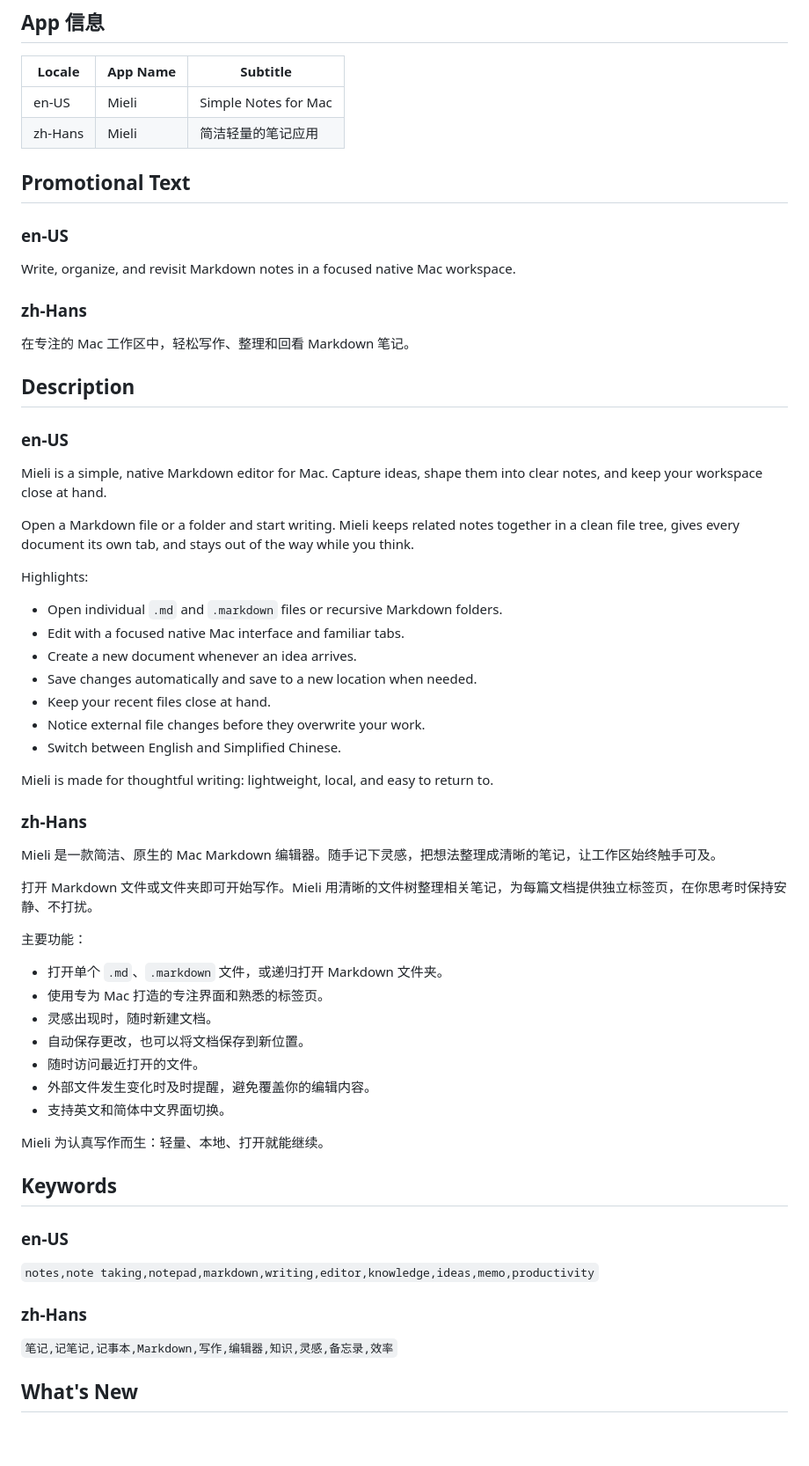
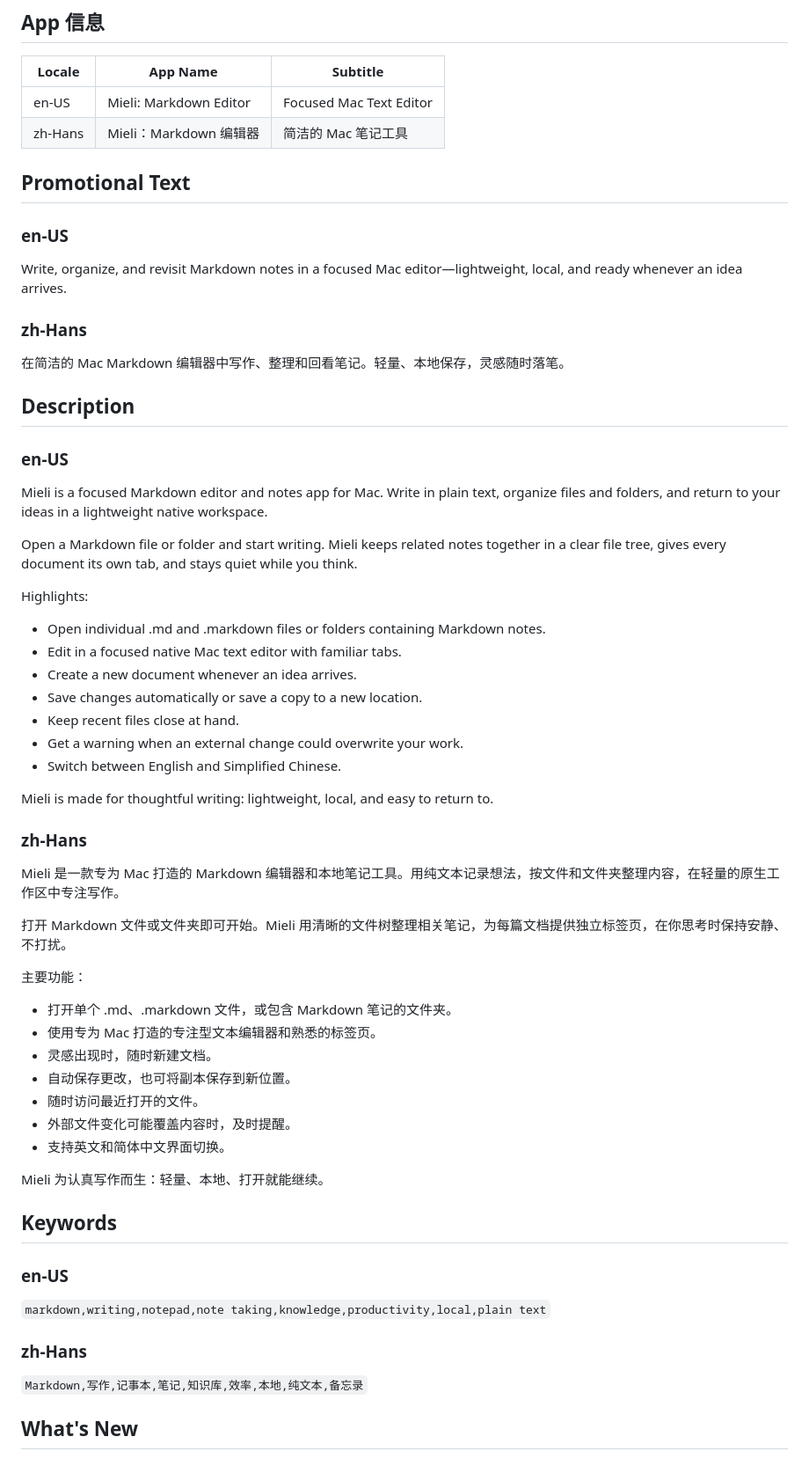
Before and after one commit to rd-nolan/Mieli, a Markdown page: release/app-store/app-store-copy.md, the part around the change. Shown at 88% size. Drawn GitHub-style; blank space fills up the shorter version.

Commit message:
chore: optimize App Store metadata

```diff
--- a/release/app-store/app-store-copy.md
+++ b/release/app-store/app-store-copy.md
@@ -4,53 +4,53 @@
 
 | Locale | App Name | Subtitle |
 | --- | --- | --- |
-| en-US | Mieli | Simple Notes for Mac |
-| zh-Hans | Mieli | 简洁轻量的笔记应用 |
+| en-US | Mieli: Markdown Editor | Focused Mac Text Editor |
+| zh-Hans | Mieli：Markdown 编辑器 | 简洁的 Mac 笔记工具 |
 
 ## Promotional Text
 
 ### en-US
 
-Write, organize, and revisit Markdown notes in a focused native Mac workspace.
+Write, organize, and revisit Markdown notes in a focused Mac editor—lightweight, local, and ready whenever an idea arrives.
 
 ### zh-Hans
 
-在专注的 Mac 工作区中，轻松写作、整理和回看 Markdown 笔记。
+在简洁的 Mac Markdown 编辑器中写作、整理和回看笔记。轻量、本地保存，灵感随时落笔。
 
 ## Description
 
 ### en-US
 
-Mieli is a simple, native Markdown editor for Mac. Capture ideas, shape them into clear notes, and keep your workspace close at hand.
+Mieli is a focused Markdown editor and notes app for Mac. Write in plain text, organize files and folders, and return to your ideas in a lightweight native workspace.
 
-Open a Markdown file or a folder and start writing. Mieli keeps related notes together in a clean file tree, gives every document its own tab, and stays out of the way while you think.
+Open a Markdown file or folder and start writing. Mieli keeps related notes together in a clear file tree, gives every document its own tab, and stays quiet while you think.
 
 Highlights:
 
-- Open individual `.md` and `.markdown` files or recursive Markdown folders.
-- Edit with a focused native Mac interface and familiar tabs.
+- Open individual .md and .markdown files or folders containing Markdown notes.
+- Edit in a focused native Mac text editor with familiar tabs.
 - Create a new document whenever an idea arrives.
-- Save changes automatically and save to a new location when needed.
-- Keep your recent files close at hand.
-- Notice external file changes before they overwrite your work.
+- Save changes automatically or save a copy to a new location.
+- Keep recent files close at hand.
+- Get a warning when an external change could overwrite your work.
 - Switch between English and Simplified Chinese.
 
 Mieli is made for thoughtful writing: lightweight, local, and easy to return to.
 
 ### zh-Hans
 
-Mieli 是一款简洁、原生的 Mac Markdown 编辑器。随手记下灵感，把想法整理成清晰的笔记，让工作区始终触手可及。
+Mieli 是一款专为 Mac 打造的 Markdown 编辑器和本地笔记工具。用纯文本记录想法，按文件和文件夹整理内容，在轻量的原生工作区中专注写作。
 
-打开 Markdown 文件或文件夹即可开始写作。Mieli 用清晰的文件树整理相关笔记，为每篇文档提供独立标签页，在你思考时保持安静、不打扰。
+打开 Markdown 文件或文件夹即可开始。Mieli 用清晰的文件树整理相关笔记，为每篇文档提供独立标签页，在你思考时保持安静、不打扰。
 
 主要功能：
 
-- 打开单个 `.md`、`.markdown` 文件，或递归打开 Markdown 文件夹。
-- 使用专为 Mac 打造的专注界面和熟悉的标签页。
+- 打开单个 .md、.markdown 文件，或包含 Markdown 笔记的文件夹。
+- 使用专为 Mac 打造的专注型文本编辑器和熟悉的标签页。
 - 灵感出现时，随时新建文档。
-- 自动保存更改，也可以将文档保存到新位置。
+- 自动保存更改，也可将副本保存到新位置。
 - 随时访问最近打开的文件。
-- 外部文件发生变化时及时提醒，避免覆盖你的编辑内容。
+- 外部文件变化可能覆盖内容时，及时提醒。
 - 支持英文和简体中文界面切换。
 
 Mieli 为认真写作而生：轻量、本地、打开就能继续。
@@ -59,11 +59,11 @@ Mieli 为认真写作而生：轻量、本地、打开就能继续。
 
 ### en-US
 
-`notes,note taking,notepad,markdown,writing,editor,knowledge,ideas,memo,productivity`
+`markdown,writing,notepad,note taking,knowledge,productivity,local,plain text`
 
 ### zh-Hans
 
-`笔记,记笔记,记事本,Markdown,写作,编辑器,知识,灵感,备忘录,效率`
+`Markdown,写作,记事本,笔记,知识库,效率,本地,纯文本,备忘录`
 
 ## What's New
 
```
